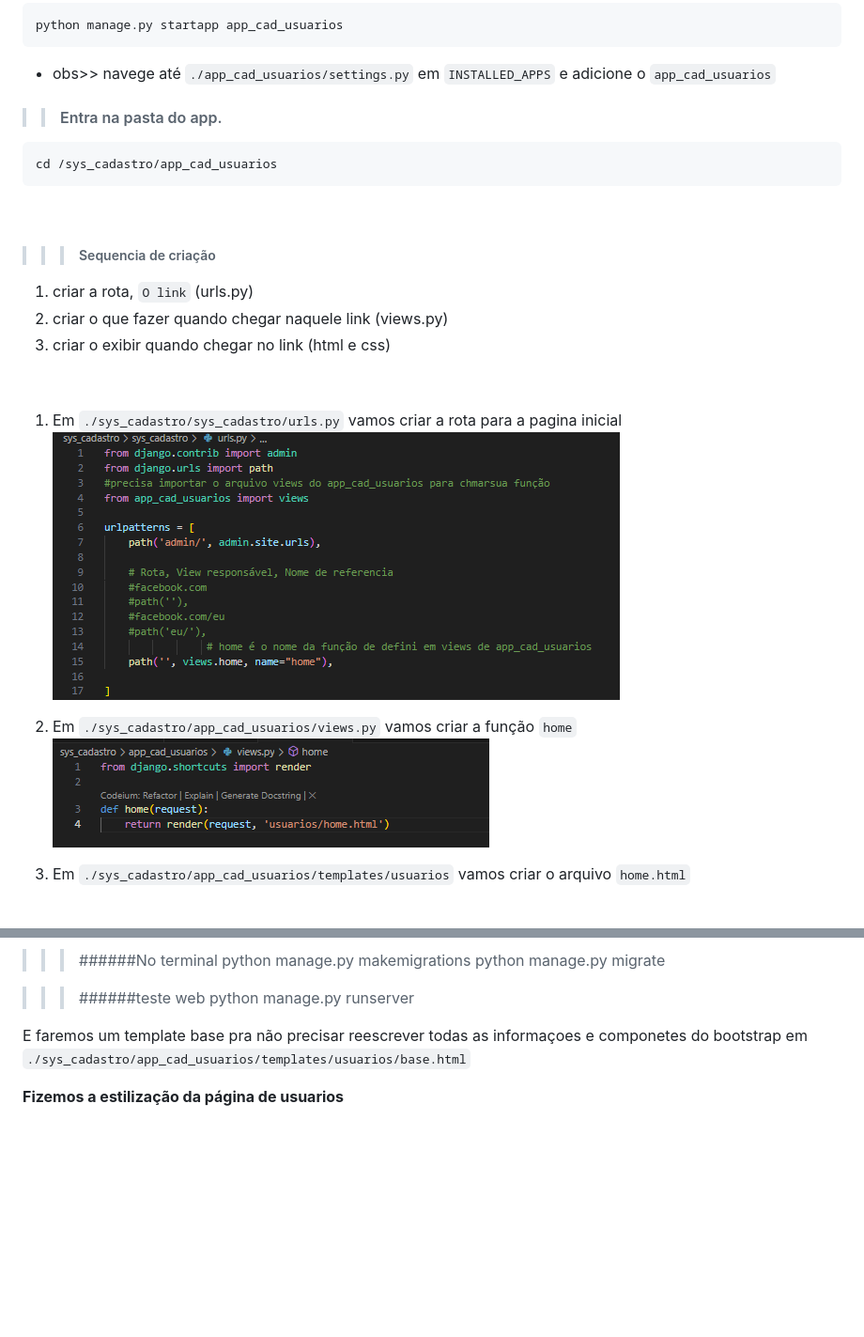
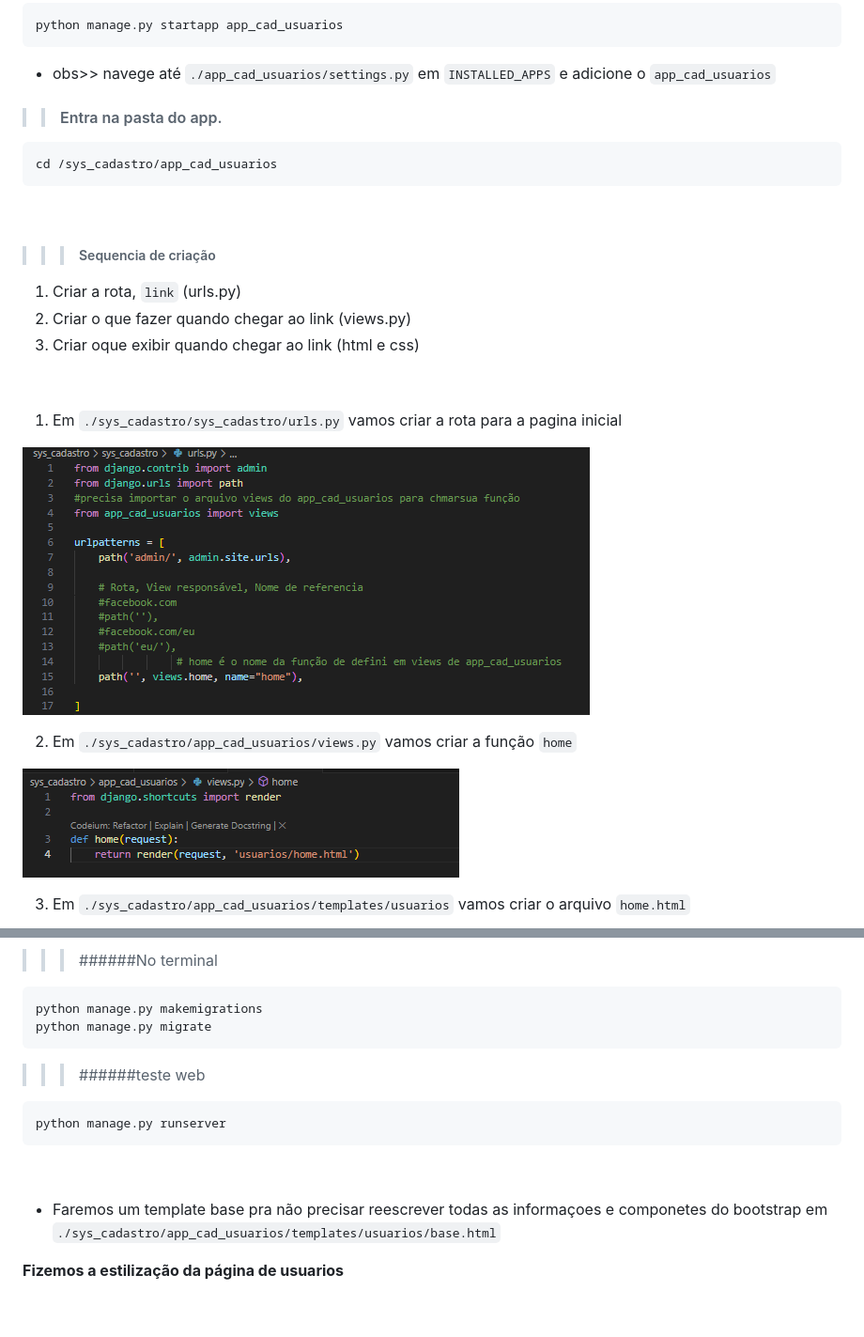
Before and after one commit to wesleyp846/django_cadastro_de_usuarios, a Markdown page: README.md, 2 parts joined by grey strips. Shown at 94% size. Drawn GitHub-style; blank space fills up the shorter version.

```diff
--- a/README.md
+++ b/README.md
@@ -55,6 +57,7 @@ Nessa etapa foi criada a pasta do projeto e o arquivo que gerencia todo o porjet
     python manage.py startapp app_cad_usuarios
 * obs>> navege até ``./app_cad_usuarios/settings.py``
 em `INSTALLED_APPS` e adicione o `app_cad_usuarios`
+&nbsp;
 
 >> #### Entra na pasta do app.
 
@@ -63,21 +66,24 @@ em `INSTALLED_APPS` e adicione o `app_cad_usuarios`
 
 >>> ##### Sequencia de criação
 
-1. criar a rota, `O link` (urls.py)
-2. criar o que fazer quando chegar naquele link (views.py)
-3. criar o exibir quando chegar no link (html e css)
+1. Criar a rota, `link` (urls.py)
+2. Criar o que fazer quando chegar ao link (views.py)
+3. Criar oque exibir quando chegar ao link (html e css)
 
 &nbsp;
 
    1. Em ``./sys_cadastro/sys_cadastro/urls.py`` vamos criar a rota para a pagina inicial
+
 ![Alt text](v.png)
 &nbsp;
 
    2. Em ``./sys_cadastro/app_cad_usuarios/views.py``  vamos criar a função ``home``
+
 ![Alt text](vv.png)
 &nbsp;
 
    3. Em ``./sys_cadastro/app_cad_usuarios/templates/usuarios`` vamos criar o arquivo ``home.html``
+
 ![Alt text](vvv.png)
 &nbsp;
 
@@ -108,13 +123,17 @@ Construção da página ``usuarios.html``
 ![Alt text](vvvvvvv.png)
 
 >>> ######No terminal
+
     python manage.py makemigrations
     python manage.py migrate
 
 >>>######teste web
+
     python manage.py runserver
 
-E faremos um template base pra não precisar reescrever todas as informaçoes e componetes do bootstrap em ``./sys_cadastro/app_cad_usuarios/templates/usuarios/base.html``
+&nbsp;
+
+* Faremos um template base pra não precisar reescrever todas as informaçoes e componetes do bootstrap em ``./sys_cadastro/app_cad_usuarios/templates/usuarios/base.html``
 &nbsp;
 
 **Fizemos a estilização da página de usuarios**
```
Also changed, not shown: other parts of README.md (+21 -9 lines).
